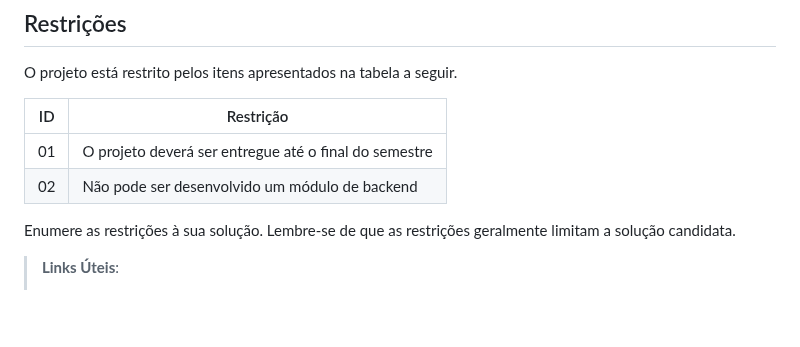
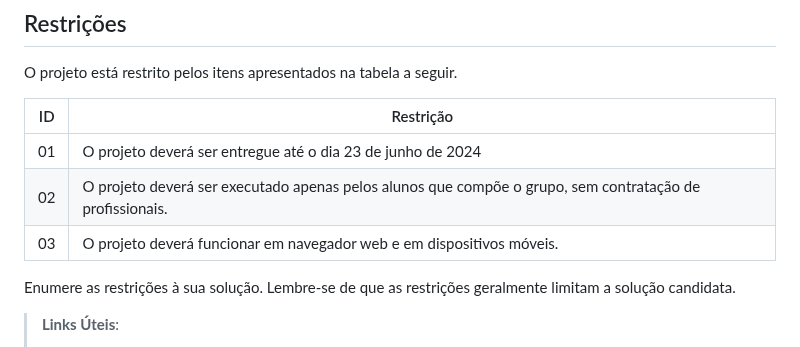
Before and after one commit to ICEI-PUC-Minas-PMV-ADS/pmv-ads-2024-1-e4-proj-infra-t4-connectlocal, a Markdown page: docs/02-Especificação do Projeto.md, the part around the change. Rendered like a GitHub page; blank space fills up the shorter version.

Commit message:
Update 02-Especificação do Projeto.md
Restrições

```diff
--- a/docs/02-Especificação do Projeto.md
+++ b/docs/02-Especificação do Projeto.md
@@ -126,8 +126,9 @@ O projeto está restrito pelos itens apresentados na tabela a seguir.
 
 |ID| Restrição                                             |
 |--|-------------------------------------------------------|
-|01| O projeto deverá ser entregue até o final do semestre |
-|02| Não pode ser desenvolvido um módulo de backend        |
+|01| O projeto deverá ser entregue até o dia 23 de junho de 2024 |
+|02| O projeto deverá ser executado apenas pelos alunos que compõe o grupo, sem contratação de profissionais.|
+|03|O projeto deverá funcionar em navegador web e em dispositivos móveis.|
 
 Enumere as restrições à sua solução. Lembre-se de que as restrições geralmente limitam a solução candidata.
 
```
